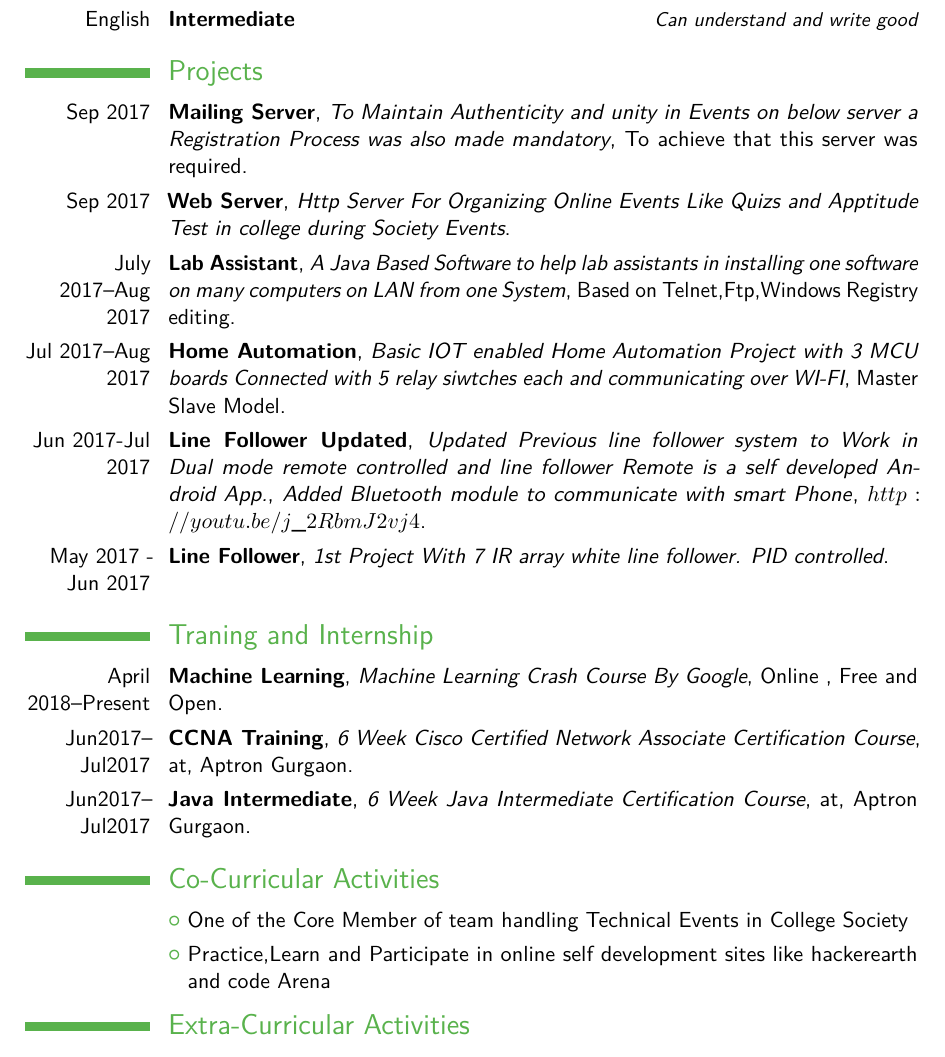
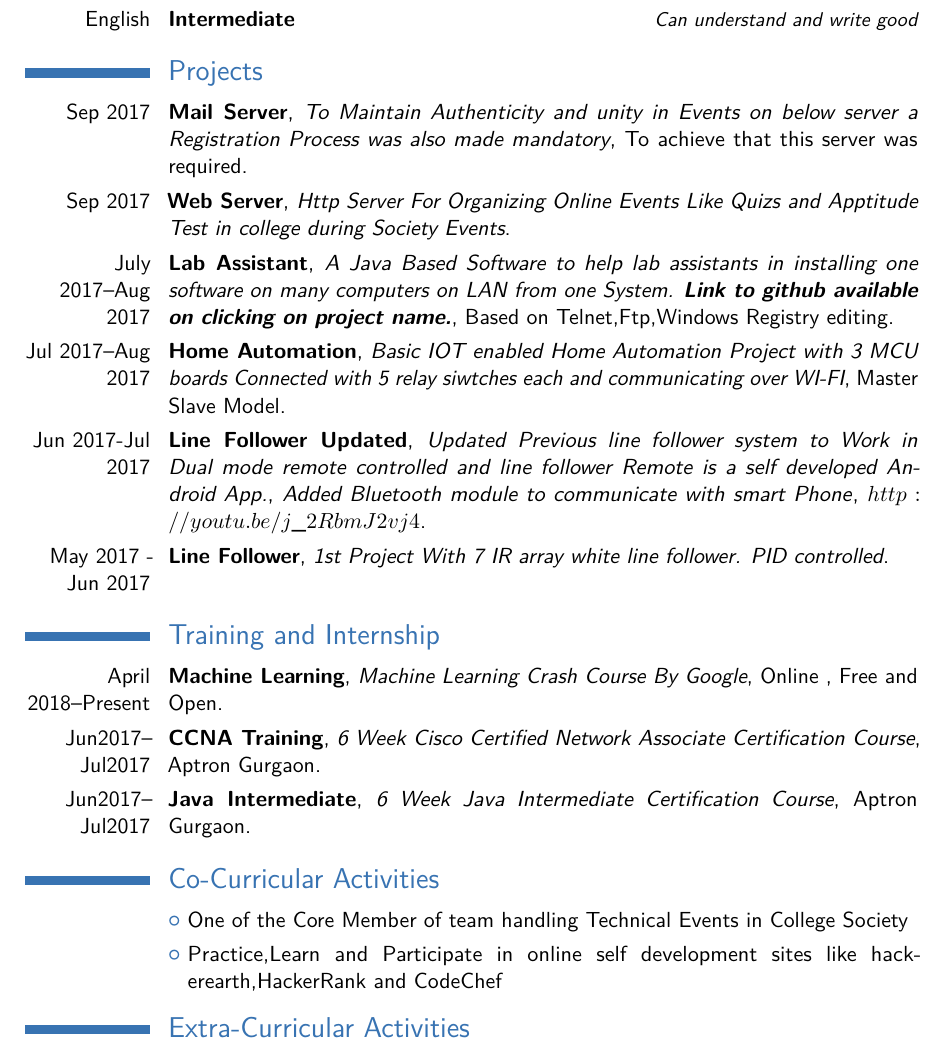
Before and after one commit to kanhaji/Krishan_Kumar_Resume, a LaTeX CV (Resume Krishan Kumar.tex): part of page 2 of 3, cut so that both start at the same text. Compiled offline with pdfLaTeX.

Commit message:
Added HyperLinks in projects and social network

```diff
--- a/Resume Krishan Kumar.tex
+++ b/Resume Krishan Kumar.tex
@@ -1,7 +1,7 @@
 \documentclass[11pt,a4paper,sans]{moderncv} % Font sizes: 10, 11, or 12; paper sizes: a4paper, letterpaper, a5paper, legalpaper, executivepaper or landscape; font families: sans or roman
 
 \moderncvstyle{casual} % CV theme - options include: 'casual' (default), 'classic', 'oldstyle' and 'banking'
-\moderncvcolor{green} % CV color - options include: 'blue' (default), 'orange', 'green', 'red', 'purple', 'grey' and 'black'
+\moderncvcolor{blue} % CV color - options include: 'blue' (default), 'orange', 'green', 'red', 'purple', 'grey' and 'black'
 
 \usepackage{lipsum} % Used for inserting dummy 'Lorem ipsum' text into the template
 \usepackage{multicol}
@@ -64,22 +64,22 @@
 \cvitemwithcomment{Hindi}{Intermediate}{Conversationally fluent}
 \cvitemwithcomment{English}{Intermediate}{Can understand and write good}
 \section{Projects}
-	\cventry{Sep 2017}{Mailing Server}{To Maintain Authenticity and unity in Events on below server a Registration Process was also made mandatory}{To achieve that this server was required}{}{}
+	\cventry{Sep 2017}{Mail Server}{To Maintain Authenticity and unity in Events on below server a Registration Process was also made mandatory}{To achieve that this server was required}{}{}
 	\cventry{Sep 2017}{Web Server}{Http Server For Organizing Online Events Like Quizs and Apptitude Test in college during Society Events}{}{}{}
-	\cventry{July 2017--Aug 2017}{Lab Assistant}{A Java Based Software to help lab assistants in installing one software on many computers on LAN from one System}{Based on Telnet,Ftp,Windows Registry editing}{}{}
+	\cventry{July 2017--Aug 2017}{\href{https://www.github.com/kanhaji/LabAssistant}{Lab Assistant}}{A Java Based Software to help lab assistants in installing one software on many computers on LAN from one System. \textbf{Link to github available on clicking on project name.}}{Based on Telnet,Ftp,Windows Registry editing}{}{}
 	\cventry{Jul 2017--Aug 2017}{Home Automation}{Basic IOT enabled Home Automation Project with 3 MCU boards Connected with 5 relay siwtches each and communicating over WI-FI}{Master Slave Model}{}{}
 
-	\cventry{Jun 2017-Jul 2017}{Line Follower Updated}{Updated Previous line follower system to Work in Dual mode remote controlled and line follower Remote is a self developed Android App.}{\textit{Added Bluetooth module to communicate with smart Phone}}{$http://youtu.be/j\char`_2RbmJ2vj4$}{}
+	\cventry{Jun 2017-Jul 2017}{Line Follower Updated}{Updated Previous line follower system to Work in Dual mode remote controlled and line follower Remote is a self developed Android App.}{\textit{Added Bluetooth module to communicate with smart Phone}}{\href{http://youtu.be/j_2RbmJ2vj4}{$http://youtu.be/j\char`_2RbmJ2vj4$}}{}
 
 	\cventry{May 2017 - Jun 2017}{Line Follower}{1st Project With 7 IR array white line follower. PID controlled}{}{}{}
 
-\section{Traning and Internship}
+\section{Training and Internship}
 	\cventry{April 2018--Present}{Machine Learning}{Machine Learning Crash Course By Google}{}{Online , Free and Open}{}
-	\cventry{Jun2017--Jul2017}{CCNA Training}{6 Week Cisco Certified Network Associate Certification Course}{at}{Aptron Gurgaon}{}
-	\cventry{Jun2017--Jul2017}{Java Intermediate}{6 Week Java Intermediate Certification Course}{at}{Aptron Gurgaon}{}
+	\cventry{Jun2017--Jul2017}{CCNA Training}{6 Week Cisco Certified Network Associate Certification Course}{}{Aptron Gurgaon}{}
+	\cventry{Jun2017--Jul2017}{Java Intermediate}{6 Week Java Intermediate Certification Course}{}{Aptron Gurgaon}{}
 \section{Co-Curricular Activities}
 	\cvlistitem{One of the Core Member of team handling Technical Events in College Society}
-	\cvlistitem{Practice,Learn and Participate  in online self development sites like hackerearth and code Arena}
+	\cvlistitem{Practice,Learn and Participate  in online self development sites like hackerearth,HackerRank and CodeChef}
 \section{Extra-Curricular Activities}
 	\cvlistitem{\textbf{Farming} : Agriculture is our wisest pursuit, because it will in the end contribute most to real wealth, good morals, and happiness.}
 	\newpage
```
Also changed, not shown: Resume Krishan Kumar.pdf, Resume Krishan Kumar.tex (6 more changed lines), 1 other file.
